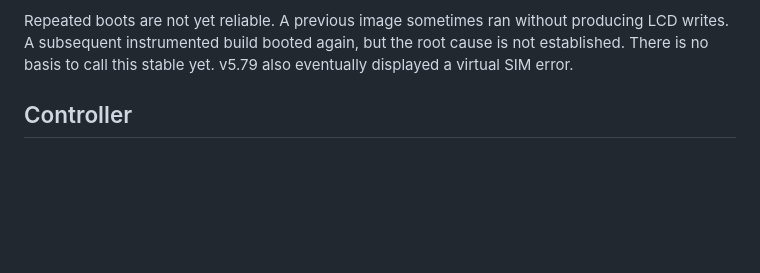
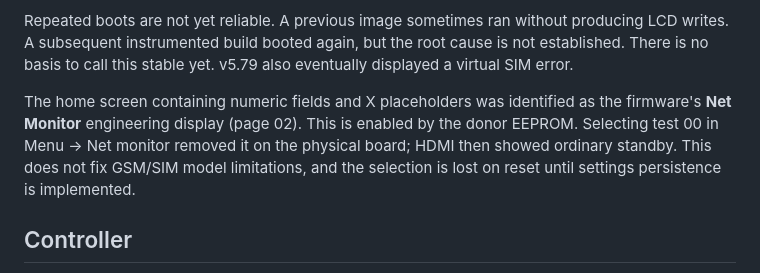
Before and after one commit to LakoMoor/OpenNokia3310, a Markdown page: docs/STATUS.md, the part around the change. GitHub-like rendering; blank space fills up the shorter version.

```diff
--- a/docs/STATUS.md
+++ b/docs/STATUS.md
@@ -23,6 +23,13 @@ Repeated boots are not yet reliable. A previous image sometimes ran without
 producing LCD writes. A subsequent instrumented build booted again, but the
 root cause is not established. There is no basis to call this stable yet.
 v5.79 also eventually displayed a virtual SIM error.
+
+The home screen containing numeric fields and X placeholders was identified
+as the firmware's **Net Monitor** engineering display (page 02). This is enabled
+by the donor EEPROM. Selecting test 00 in Menu → Net monitor removed it on the
+physical board; HDMI then showed ordinary standby. This does not fix GSM/SIM
+model limitations, and the selection is lost on reset until settings persistence
+is implemented.
 
 ## Controller
 
```
Also changed, not shown: README.md (+6 -0 lines).
